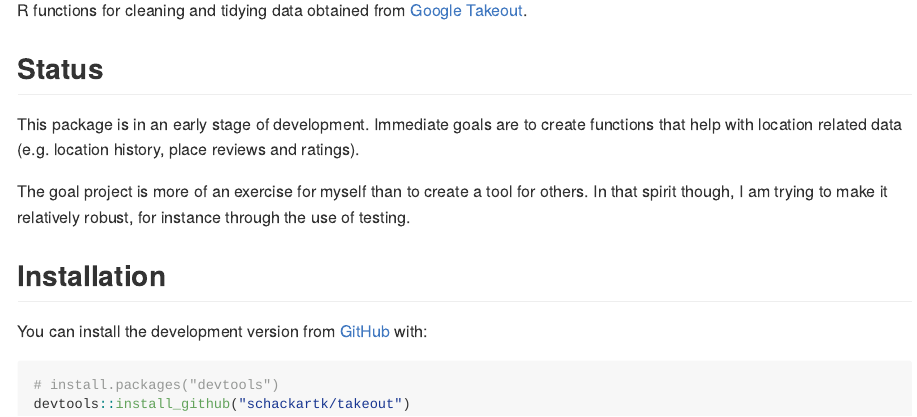
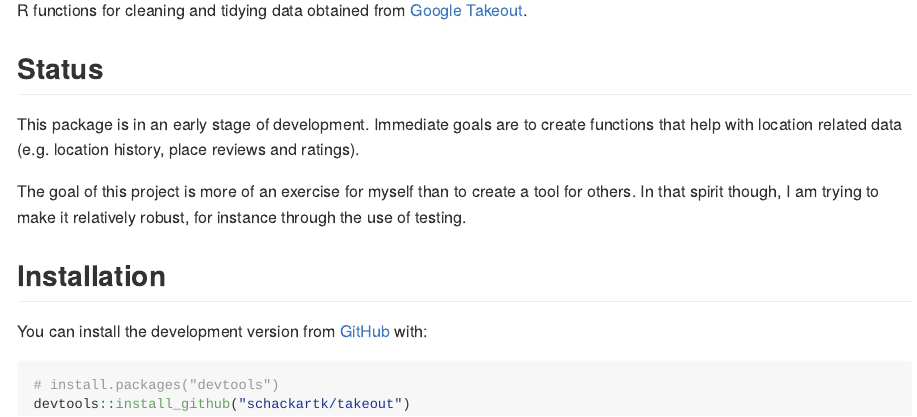
Before and after one commit to schackartk/takeout, an R Markdown document (README.Rmd): the page in a window 1100 px wide, from 150 px down. The pictures show the output file README.md that the author committed with the source, drawn offline in the style of GitHub; badge pictures from the web are left out.

Commit message:
small typo fix

```diff
--- a/README.Rmd
+++ b/README.Rmd
@@ -36,7 +36,7 @@ This package is in an early stage of development. Immediate goals are to create
 functions that help with location related data (e.g. location history,
 place reviews and ratings).
 
-The goal project is more of an exercise for myself than to create a tool for
+The goal of this project is more of an exercise for myself than to create a tool for
 others. In that spirit though, I am trying to make it relatively robust, for
 instance through the use of testing.
 
```
Also changed, not shown: README.md.
